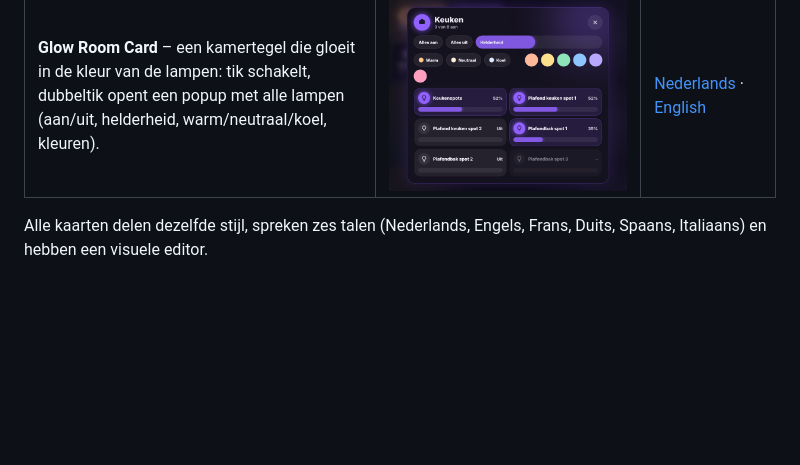
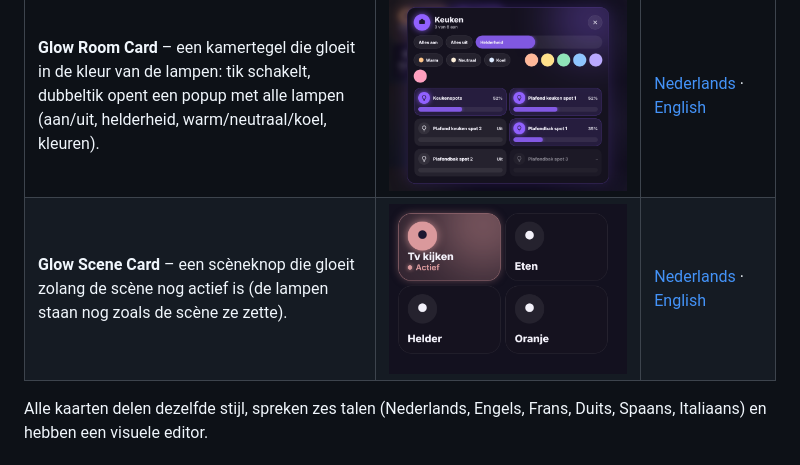
Before and after one commit to stijnleroy/glow-cards, a Markdown page: README.nl.md, the part around the change. Drawn GitHub-style; pictures changed too: images/scene.png (added); blank space fills up the shorter version.

```diff
--- a/README.nl.md
+++ b/README.nl.md
@@ -9,6 +9,7 @@ Een familie van gloeiende dashboardkaarten voor Home Assistant, samen te install
 | **Glow Blinds Card** – rolgordijnen als verticale ramen: slepen, stop, live positie en een lucht die het weer volgt. | ![](images/blinds.png) | [Nederlands](docs/blinds.nl.md) · [English](docs/blinds.md) |
 | **Glow Energy Card** – zon, batterij en net met een advies dat je van ver ziet. | ![](images/energy.png) | [Nederlands](docs/energy.nl.md) · [English](docs/energy.md) |
 | **Glow Room Card** – een kamertegel die gloeit in de kleur van de lampen: tik schakelt, dubbeltik opent een popup met alle lampen (aan/uit, helderheid, warm/neutraal/koel, kleuren). | ![](images/room.png) | [Nederlands](docs/room.nl.md) · [English](docs/room.md) |
+| **Glow Scene Card** – een scèneknop die gloeit zolang de scène nog actief is (de lampen staan nog zoals de scène ze zette). | ![](images/scene.png) | [Nederlands](docs/scene.nl.md) · [English](docs/scene.md) |
 
 Alle kaarten delen dezelfde stijl, spreken zes talen (Nederlands, Engels, Frans, Duits, Spaans, Italiaans) en hebben een visuele editor.
 
```
Also changed, not shown: README.md (+1 -0 lines), docs/scene.md (added, +25 -0 lines), docs/scene.nl.md (added, +25 -0 lines), 4 other files.
